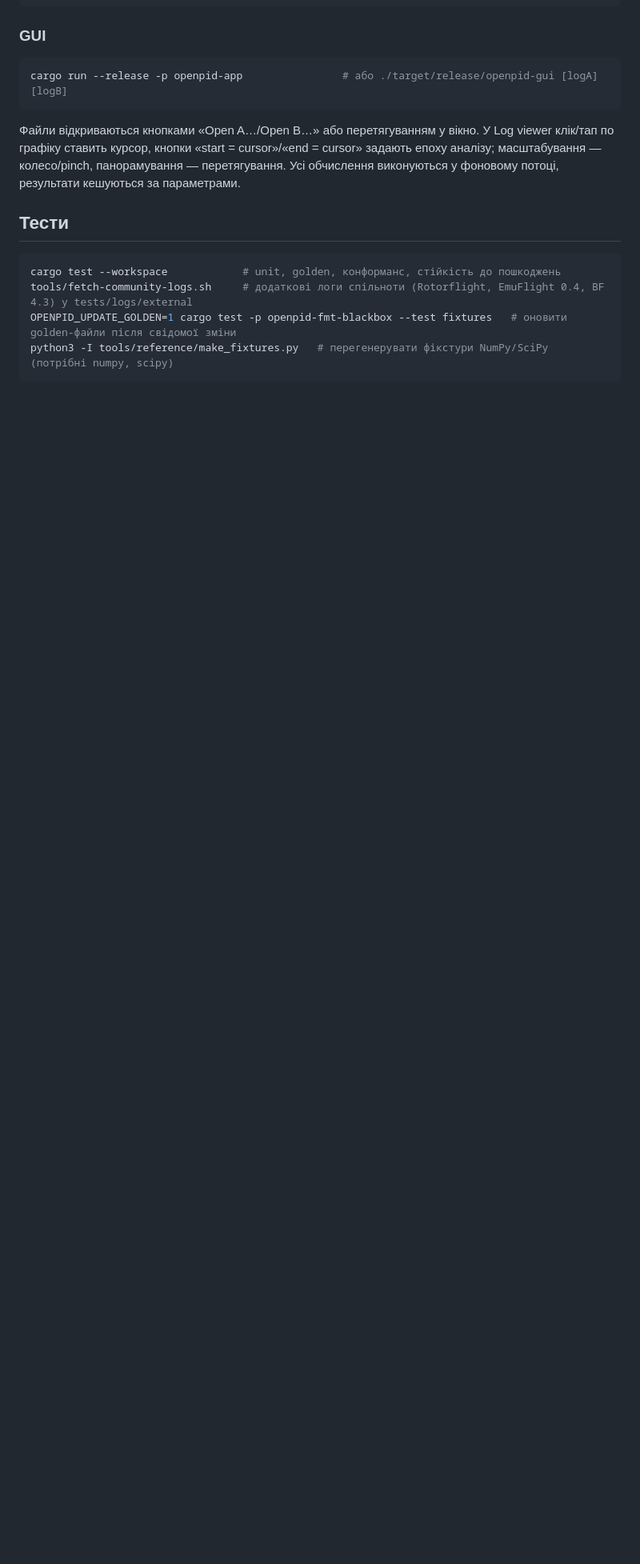
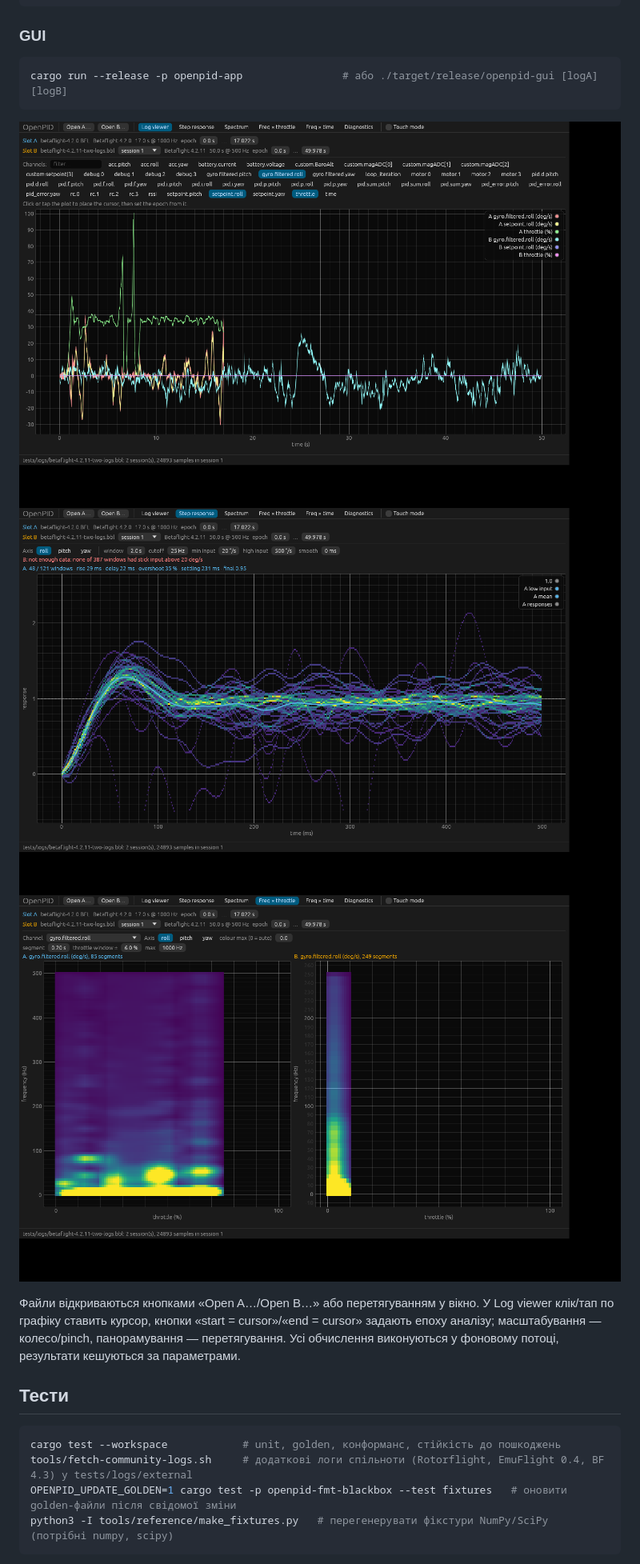
Before and after one commit to Rufics/OpenPID, a Markdown page: README.md, the part around the change. Shown at 80% size. Rendered like a GitHub page; pictures changed too: docs/screenshots/log.png (added), docs/screenshots/step.png (added), docs/screenshots/throttle.png (added); blank space fills up the shorter version.

````diff
--- a/README.md
+++ b/README.md
@@ -36,6 +36,10 @@ cargo build --release
 cargo run --release -p openpid-app                # або ./target/release/openpid-gui [logA] [logB]
 ```
 
+![Log viewer](docs/screenshots/log.png)
+![Step response](docs/screenshots/step.png)
+![Freq × throttle](docs/screenshots/throttle.png)
+
 Файли відкриваються кнопками «Open A…/Open B…» або перетягуванням у вікно. У Log viewer клік/тап по графіку ставить курсор, кнопки «start = cursor»/«end = cursor» задають епоху аналізу; масштабування — колесо/pinch, панорамування — перетягування. Усі обчислення виконуються у фоновому потоці, результати кешуються за параметрами.
 
 ## Тести
````
Also changed, not shown: 4 other files.
